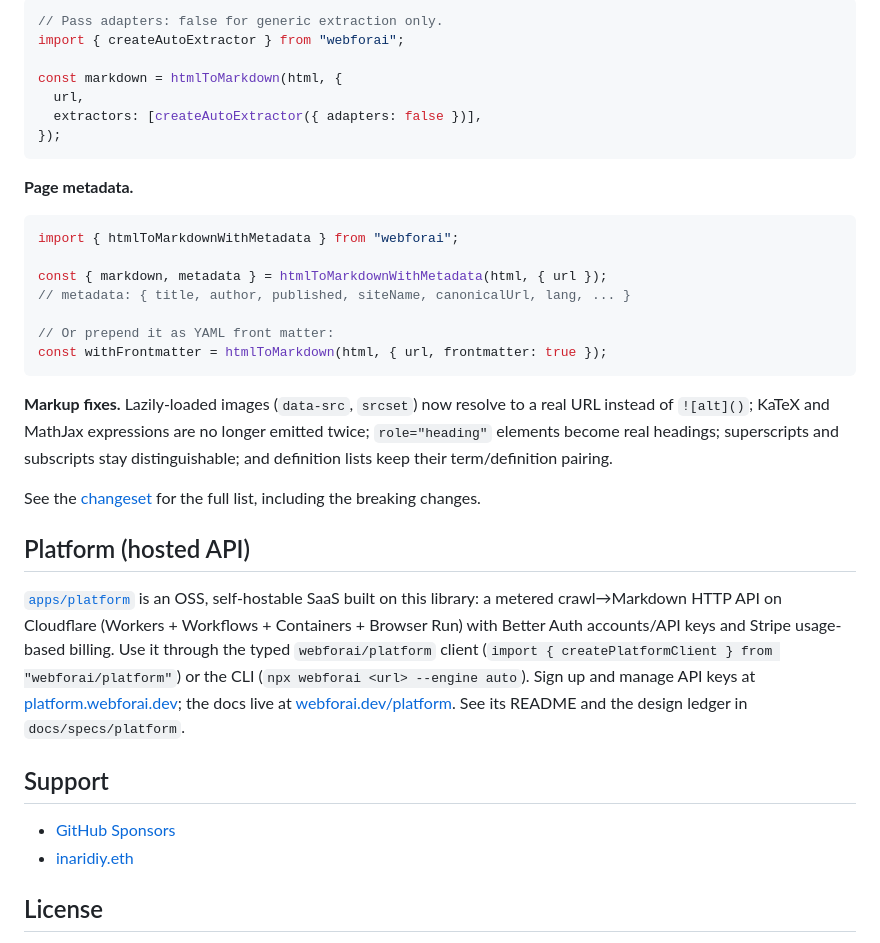
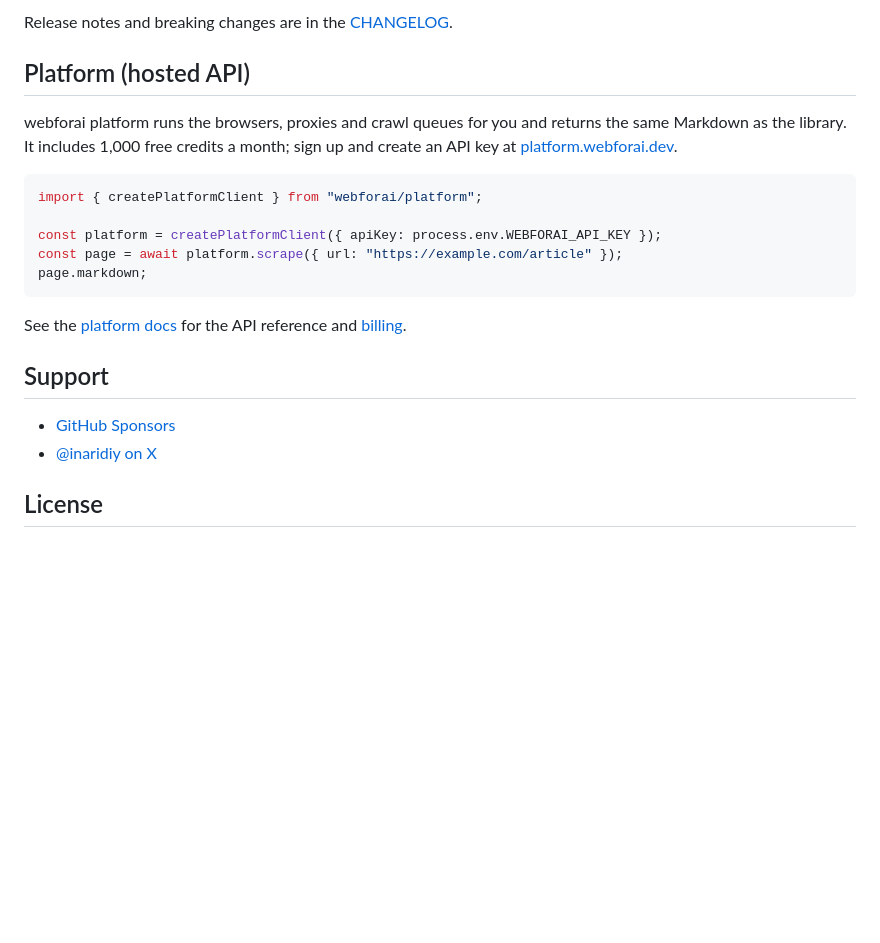
Before and after one commit to inaridiy/webforai, a Markdown page: packages/webforai/README.md, the part around one of its changes. GitHub-like rendering; blank space fills up the shorter version.

Commit message:
docs: split root and npm READMEs, clarify quick start
Co-Authored-By: Claude Opus 5.5 <noreply@anthropic.com>

````diff
--- a/packages/webforai/README.md
+++ b/packages/webforai/README.md
@@ -118,48 +122,27 @@ rather than breaks.
-```ts
-// Pass adapters: false for generic extraction only.
-import { createAutoExtractor } from "webforai";
-
-const markdown = htmlToMarkdown(html, {
-  url,
-  extractors: [createAutoExtractor({ adapters: false })],
-});
-```
-
-**Page metadata.**
-
-```ts
-import { htmlToMarkdownWithMetadata } from "webforai";
-
-const { markdown, metadata } = htmlToMarkdownWithMetadata(html, { url });
-// metadata: { title, author, published, siteName, canonicalUrl, lang, ... }
-
-// Or prepend it as YAML front matter:
-const withFrontmatter = htmlToMarkdown(html, { url, frontmatter: true });
-```
-
-**Markup fixes.** Lazily-loaded images (`data-src`, `srcset`) now resolve to a real URL instead
-of `![alt]()`; KaTeX and MathJax expressions are no longer emitted twice; `role="heading"`
-elements become real headings; superscripts and subscripts stay distinguishable; and definition
-lists keep their term/definition pairing.
-
-See the [changeset](/.changeset) for the full list, including the breaking changes.
+Release notes and breaking changes are in the
+[CHANGELOG](https://github.com/inaridiy/webforai/blob/main/packages/webforai/CHANGELOG.md).
 
 ## Platform (hosted API)
 
-[`apps/platform`](https://github.com/inaridiy/webforai/tree/main/apps/platform) is an OSS,
-self-hostable SaaS built on this library: a metered crawl→Markdown HTTP API on Cloudflare
-(Workers + Workflows + Containers + Browser Run) with Better Auth accounts/API keys and
-Stripe usage-based billing. Use it through the typed `webforai/platform` client
-(`import { createPlatformClient } from "webforai/platform"`) or the CLI
-(`npx webforai <url> --engine auto`). Sign up and manage API keys at
-[platform.webforai.dev](https://platform.webforai.dev); the docs live at
-[webforai.dev/platform](https://webforai.dev/platform). See its README and the design ledger
-in `docs/specs/platform`.
+webforai platform runs the browsers, proxies and crawl queues for you and returns the same
+Markdown as the library. It includes 1,000 free credits a month; sign up and create an API key
+at [platform.webforai.dev](https://platform.webforai.dev).
+
+```ts
+import { createPlatformClient } from "webforai/platform";
+
+const platform = createPlatformClient({ apiKey: process.env.WEBFORAI_API_KEY });
+const page = await platform.scrape({ url: "https://example.com/article" });
+page.markdown;
+```
+
+See the [platform docs](https://webforai.dev/platform) for the API reference and
+[billing](https://webforai.dev/platform/billing).
 
 ## Support
 
 - [GitHub Sponsors](https://github.com/sponsors/inaridiy)
-- [inaridiy.eth](https://x.com/inaridiy)
+- [@inaridiy on X](https://x.com/inaridiy)
 
 ## License
 
````
Also changed, not shown: other parts of packages/webforai/README.md (+57 -53 lines), .changeset/readme-npm-focus.md (added, +5 -0 lines), README.md (+72 -89 lines).
